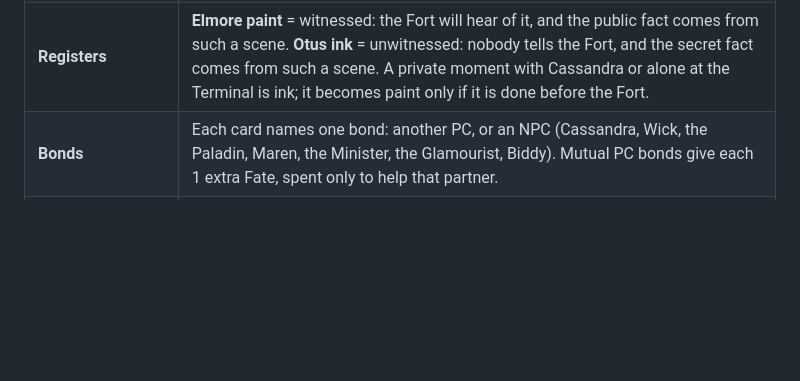
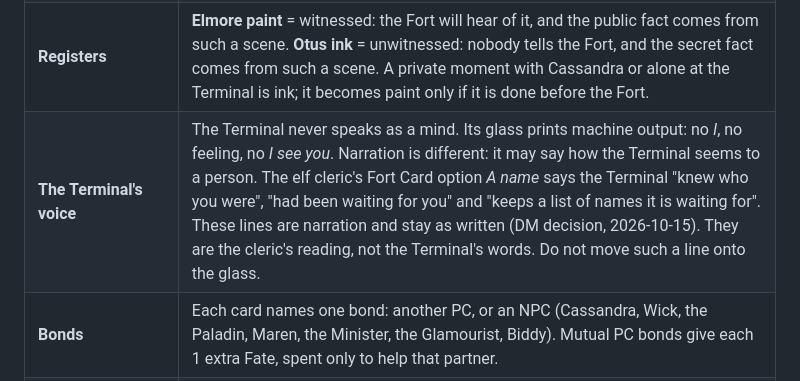
Before and after one commit to norrisaftcc/games-osr-fort-on-lake, a Markdown page: campaign/SPINE.md, the part around the change. Drawn GitHub-style; blank space fills up the shorter version.

Commit message:
Spine: record the Terminal's narration lines as canon
The Fort Cards narration says the Terminal "knew who you were" and
"had been waiting for you". The DM keeps these as narration: they are
the cleric's reading, not the Terminal's voice. The glass still prints
only machine output. Recorded in Year Two Canon so later writers do not
copy the lines onto the glass; NOTES.md and the stage-pack skill point
to the new row.

Co-Authored-By: Claude Opus 5.5 <noreply@anthropic.com>
Claude-Session: https://claude.ai/code/session_01L2A3orGjb6FzifGB4tjhTE

```diff
--- a/campaign/SPINE.md
+++ b/campaign/SPINE.md
@@ -289,6 +289,7 @@ Materials for the three Year Two PCs: a Year Two playbook each, a Badge Zero–s
 | **Fate** | 3 points; refresh at each Fort Turn and at the start of a session. Spend 1: reroll; +4 to a save; or state one true fact in your lane. Spend 2: cheat death. **Year Two:** spending 1 with a spell or an N/day power also lets the player write part of its effect. |
 | **The Fort Card** | Replaces Badge Zero's badge. Fields: name; class and level; 3d6 in order; HP; AC; THAC0; saves; Year of Change; Fort Office; Fate ability and lane; **public fact** (typed, one sentence); **secret fact** (typed, one sentence); **bond**; gear; class block (thief skills, or spells); a **5e line** for players who read 5e. |
 | **Registers** | **Elmore paint** = witnessed: the Fort will hear of it, and the public fact comes from such a scene. **Otus ink** = unwitnessed: nobody tells the Fort, and the secret fact comes from such a scene. A private moment with Cassandra or alone at the Terminal is ink; it becomes paint only if it is done before the Fort. |
+| **The Terminal's voice** | The Terminal never speaks as a mind. Its glass prints machine output: no *I*, no feeling, no *I see you*. Narration is different: it may say how the Terminal seems to a person. The elf cleric's Fort Card option *A name* says the Terminal "knew who you were", "had been waiting for you" and "keeps a list of names it is waiting for". These lines are narration and stay as written (DM decision, 2026-10-15). They are the cleric's reading, not the Terminal's words. Do not move such a line onto the glass. |
 | **Bonds** | Each card names one bond: another PC, or an NPC (Cassandra, Wick, the Paladin, Maren, the Minister, the Glamourist, Biddy). Mutual PC bonds give each 1 extra Fate, spent only to help that partner. |
 | **Year of Change** (Player Guide; proposed numbers, marked for the DM to confirm) | **Gnome:** *Green Hand*: plants grow faster near you; once a year, Stores +1 at a Fort Turn. *Lake-Speaker*: once a day, ask the fish or the birds one question; they answer truly, as far as they know. *Small Friend*: a small animal follows you (a stoat, a crow or a toad; HD ½, 1 hp, cannot fight); once per hex it scouts ahead and the party cannot be surprised there. **Thief:** *Locksmith's Eye*: once per room, ask the DM one question about a lock or a trap; the answer is true. *Quiet Feet*: Move Silently +20%, and old stone never gives you away. *Fence*: Trade directives roll +1, and loot sells for 10% more. **Cleric:** *Hymn of Rest*: when you sing at camp, each ally who rests heals 1d4 extra, once a night. *Hymn of Calling*: once a season, read the Terminal and ask it one question; the DM answers truly and briefly. *Lake Stone*: your holy symbol tingles within 30' of old machines. |
 | **Fort Office** (Player Guide) | *Warden*: Walls +1 when you take the Defend directive. *Scout*: one extra clue per hex you explore. *Steward*: you see the Fort's tracks before the DM reports them. *Lorekeeper*: one free hint per puzzle. |
```
Also changed, not shown: 2 other files.
